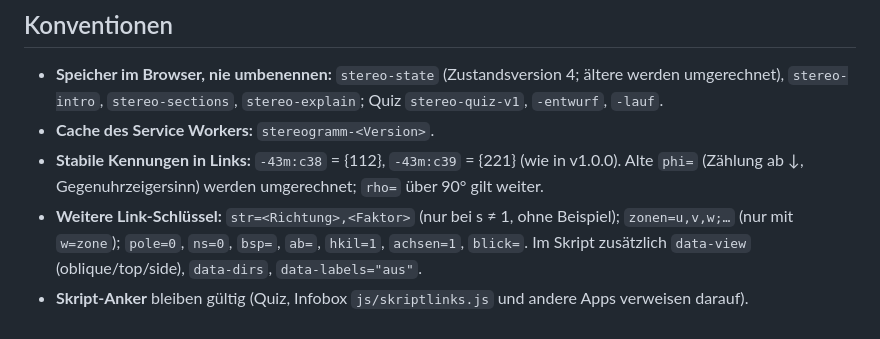
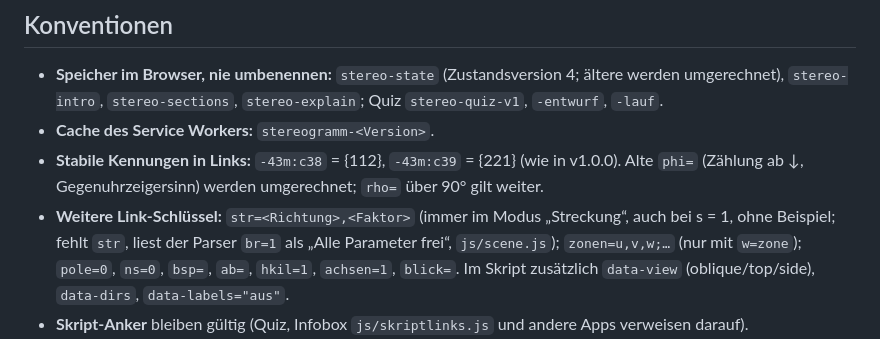
Before and after one commit to manganite/stereography, a Markdown page: CLAUDE.md, the part around the change. Drawn GitHub-style.

Commit message:
CLAUDE.md: str= auch bei s = 1 dokumentieren (Review)
Co-Authored-By: Claude Opus 5.5 <noreply@anthropic.com>
Claude-Session: https://claude.ai/code/session_01L8SY95GoKtXCE3Ys5LQDGW

```diff
--- a/CLAUDE.md
+++ b/CLAUDE.md
@@ -99,7 +99,8 @@ stabil halten).
 - **Cache des Service Workers:** `stereogramm-<Version>`.
 - **Stabile Kennungen in Links:** `-43m:c38` = {112}, `-43m:c39` = {221} (wie in v1.0.0). Alte `phi=`
   (Zählung ab ↓, Gegenuhrzeigersinn) werden umgerechnet; `rho=` über 90° gilt weiter.
-- **Weitere Link-Schlüssel:** `str=<Richtung>,<Faktor>` (nur bei s ≠ 1, ohne Beispiel);
+- **Weitere Link-Schlüssel:** `str=<Richtung>,<Faktor>` (immer im Modus „Streckung“, auch bei s = 1,
+  ohne Beispiel; fehlt `str`, liest der Parser `br=1` als „Alle Parameter frei“, `js/scene.js`);
   `zonen=u,v,w;…` (nur mit `w=zone`); `pole=0`, `ns=0`, `bsp=`, `ab=`, `hkil=1`, `achsen=1`, `blick=`.
   Im Skript zusätzlich `data-view` (oblique/top/side), `data-dirs`, `data-labels="aus"`.
 - **Skript-Anker** bleiben gültig (Quiz, Infobox `js/skriptlinks.js` und andere Apps verweisen darauf).
```
